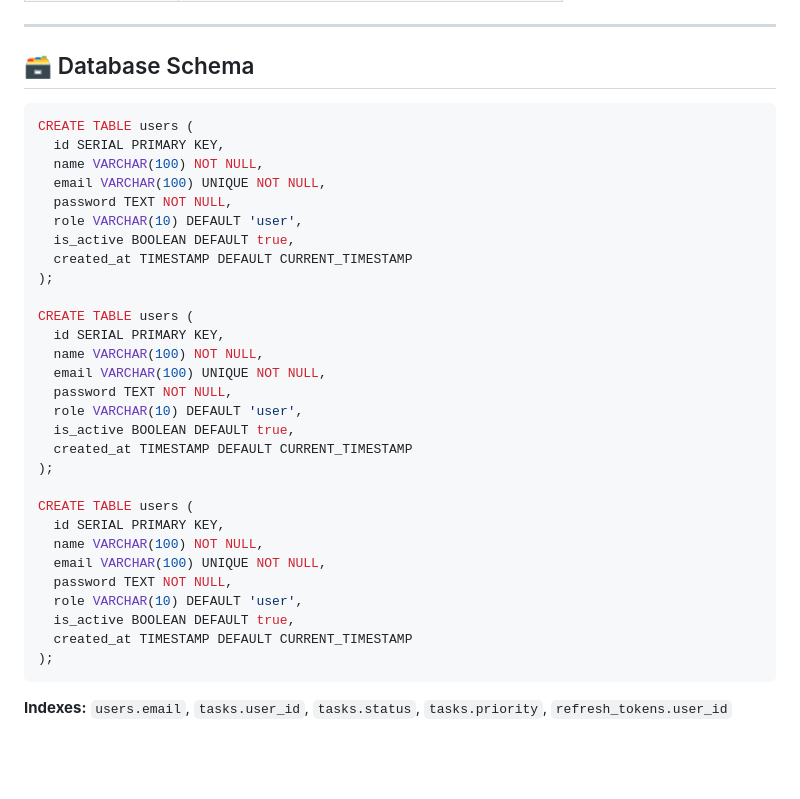
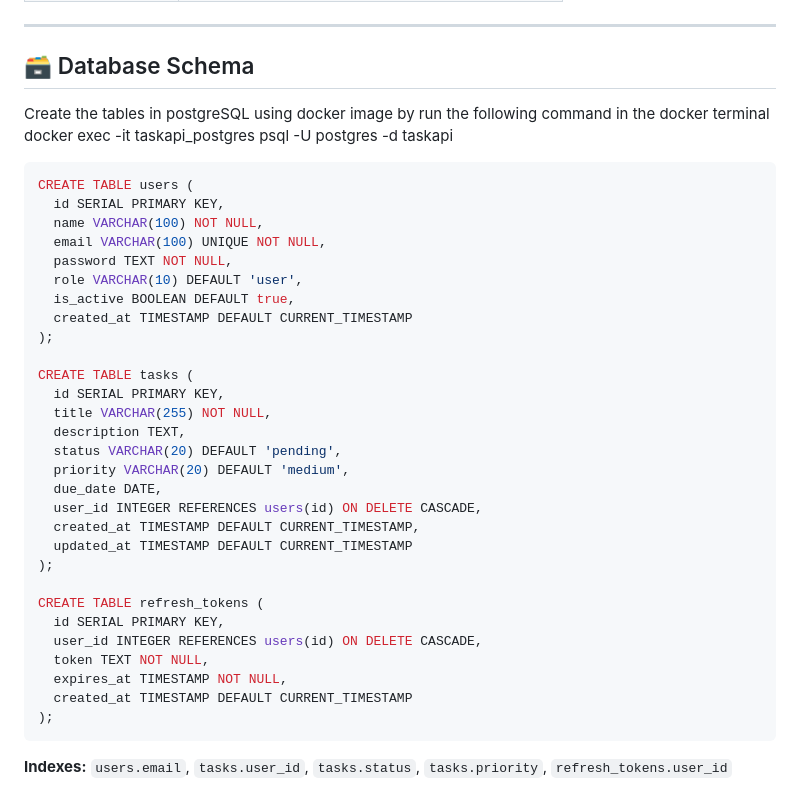
Before and after one commit to satwik12dev/Auth-System-Task-API, a Markdown page: README.md, the part around the change. Rendered like a GitHub page; blank space fills up the shorter version.

Commit message:
Update README with database schema and table definitions
Added instructions for creating tables in PostgreSQL and defined the 'tasks' and 'refresh_tokens' tables in the database schema.

````diff
--- a/README.md
+++ b/README.md
@@ -185,7 +185,8 @@ npm run dev
 ---
 
 ## 🗃️ Database Schema
-
+Create the tables in postgreSQL using docker image by run the following command in the docker terminal
+docker exec -it taskapi_postgres psql -U postgres -d taskapi
 ```sql
 CREATE TABLE users (
   id SERIAL PRIMARY KEY,
@@ -197,23 +198,23 @@ CREATE TABLE users (
   created_at TIMESTAMP DEFAULT CURRENT_TIMESTAMP
 );
 
-CREATE TABLE users (
+CREATE TABLE tasks (
   id SERIAL PRIMARY KEY,
-  name VARCHAR(100) NOT NULL,
-  email VARCHAR(100) UNIQUE NOT NULL,
-  password TEXT NOT NULL,
-  role VARCHAR(10) DEFAULT 'user',
-  is_active BOOLEAN DEFAULT true,
-  created_at TIMESTAMP DEFAULT CURRENT_TIMESTAMP
+  title VARCHAR(255) NOT NULL,
+  description TEXT,
+  status VARCHAR(20) DEFAULT 'pending',
+  priority VARCHAR(20) DEFAULT 'medium',
+  due_date DATE,
+  user_id INTEGER REFERENCES users(id) ON DELETE CASCADE,
+  created_at TIMESTAMP DEFAULT CURRENT_TIMESTAMP,
+  updated_at TIMESTAMP DEFAULT CURRENT_TIMESTAMP
 );
 
-CREATE TABLE users (
+CREATE TABLE refresh_tokens (
   id SERIAL PRIMARY KEY,
-  name VARCHAR(100) NOT NULL,
-  email VARCHAR(100) UNIQUE NOT NULL,
-  password TEXT NOT NULL,
-  role VARCHAR(10) DEFAULT 'user',
-  is_active BOOLEAN DEFAULT true,
+  user_id INTEGER REFERENCES users(id) ON DELETE CASCADE,
+  token TEXT NOT NULL,
+  expires_at TIMESTAMP NOT NULL,
   created_at TIMESTAMP DEFAULT CURRENT_TIMESTAMP
 );
 ```
````
